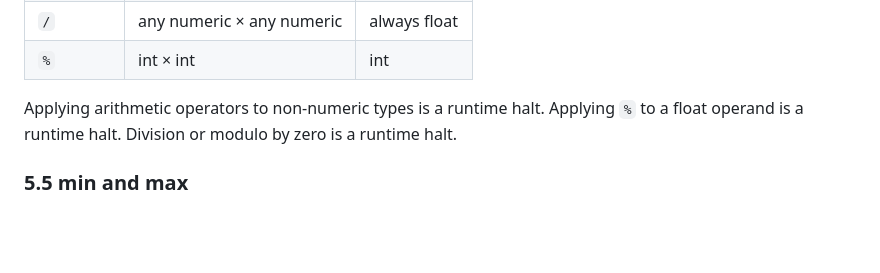
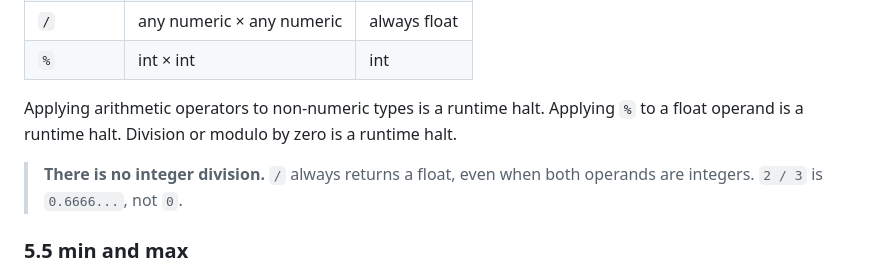
Before and after one commit to FinnE145/Satura, a Markdown page: docs/language.md, the part around the change. Drawn GitHub-style; blank space fills up the shorter version.

Commit message:
Clarify the lack of integer division

```diff
--- a/docs/language.md
+++ b/docs/language.md
@@ -238,6 +238,8 @@ $result = ($x + $y) * $z
 | `%` | int × int | int |
 
 Applying arithmetic operators to non-numeric types is a runtime halt. Applying `%` to a float operand is a runtime halt. Division or modulo by zero is a runtime halt.
+
+> **There is no integer division.** `/` always returns a float, even when both operands are integers. `2 / 3` is `0.6666...`, not `0`.
 
 ### 5.5 min and max
 
```
